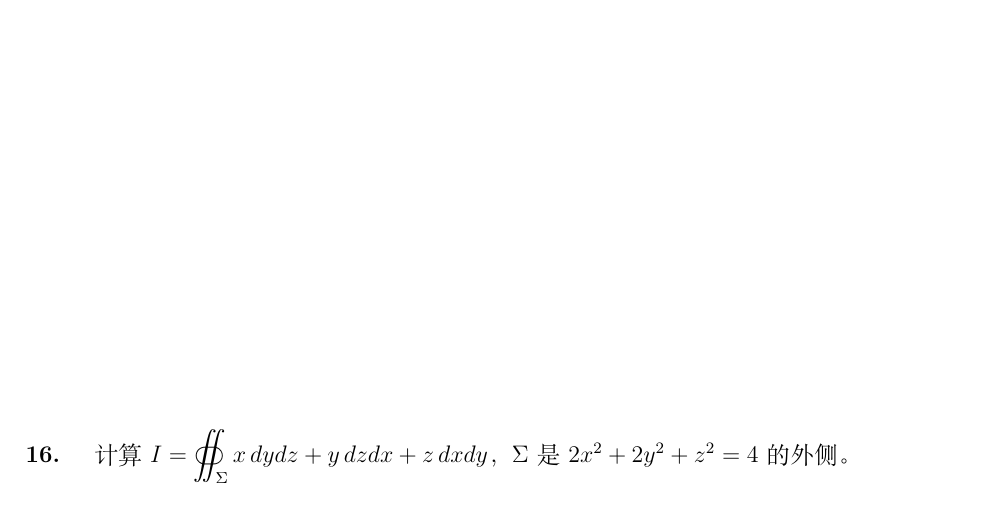
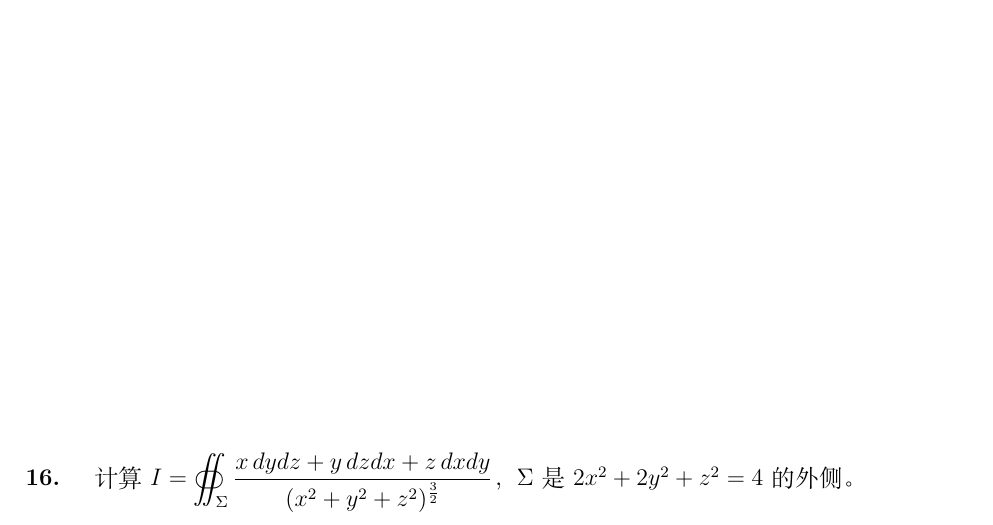
Before and after one commit to TsukiKumiho/obsidian_notes, a LaTeX document (数学专题/李艳芳线面积分/线面积分排版.tex): part of page 11 of 32, cut so that both start at the same text. Compiled offline with XeLaTeX.

Commit message:
vault backup: 2026-08-04 19:55:19

```diff
--- a/数学专题/李艳芳线面积分/线面积分排版.tex
+++ b/数学专题/李艳芳线面积分/线面积分排版.tex
@@ -296,7 +296,7 @@ $x=x(y,z)$ & 后侧 & $(-1,x_y',x_z')$ & $\cos\alpha<0$ \\
 \end{prob}
 
 \begin{prob}
-计算 $\displaystyle I=\oiint_\Sigma x\,dydz+y\,dzdx+z\,dxdy$，$\Sigma$ 是 $2x^2+2y^2+z^2=4$ 的外侧。
+计算 $\displaystyle I=\oiint_\Sigma \frac{x\,dydz+y\,dzdx+z\,dxdy}{(x^2+y^2+z^2)^\frac{3}{2}}$，$\Sigma$ 是 $2x^2+2y^2+z^2=4$ 的外侧。
 \end{prob}
 
 \paragraph{2. 散度}
```
Also changed, not shown: 数学专题/李艳芳线面积分/线面积分排版.pdf, 4 other files.
